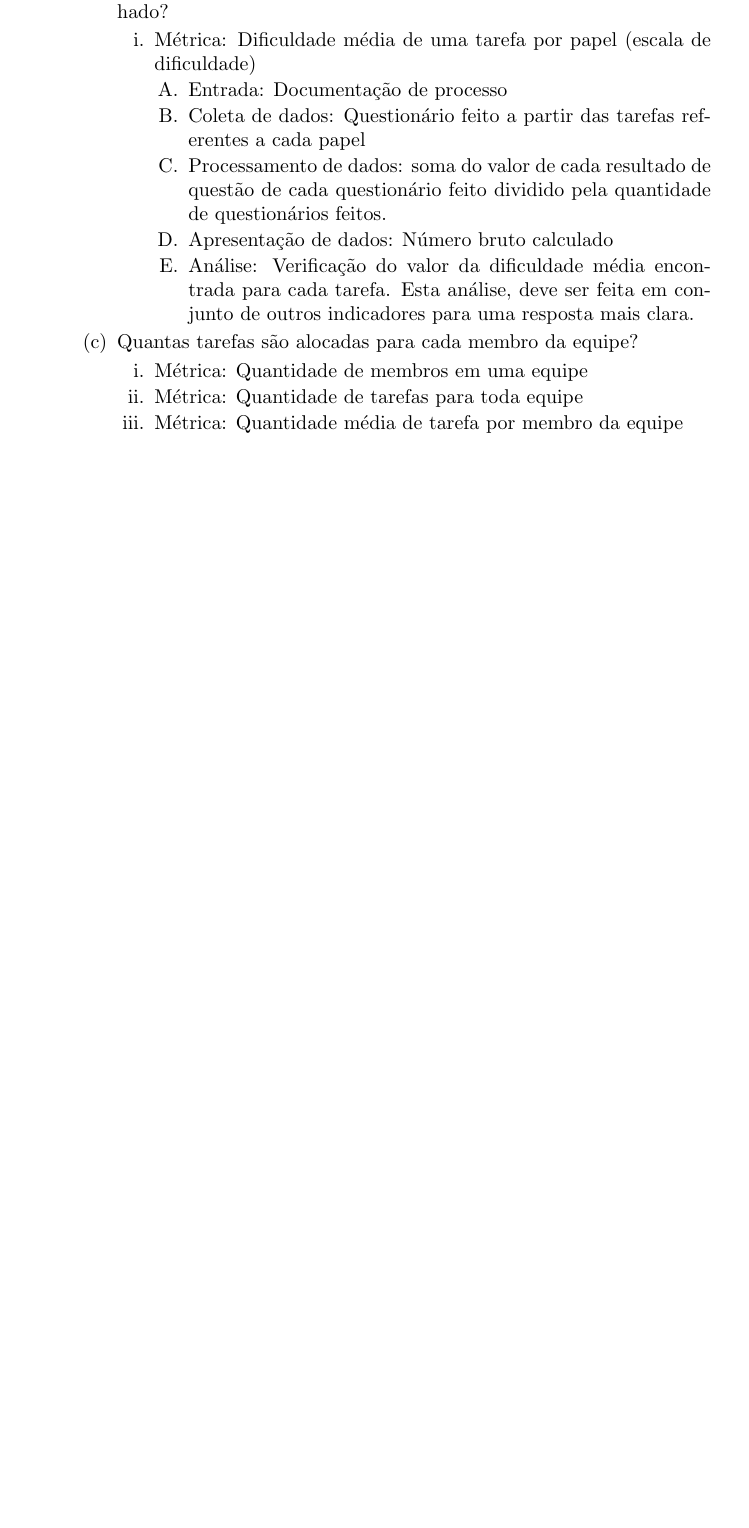
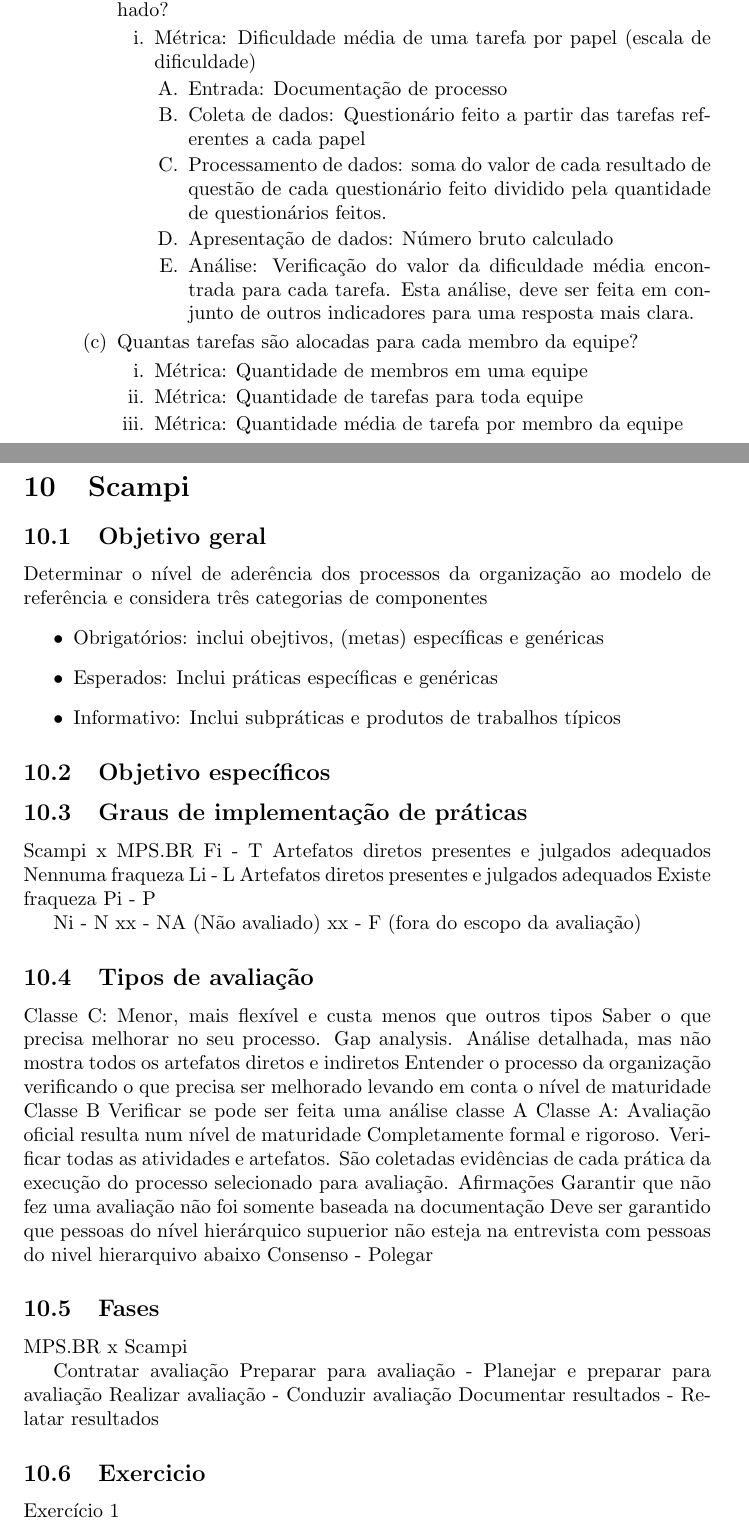
Before and after one commit to cotrim149/notasMPS, a LaTeX document (Anotacoes_aula_mps.tex): part of page 31 of 31 before the commit and two parts of pages 31 and 32 of 33 after it, the two joined at a grey line, cut so that both start at the same text, the shorter picture padded with empty space. Compiled offline with pdfLaTeX.

Commit message:
Add scampi

```diff
--- a/Anotacoes_aula_mps.tex
+++ b/Anotacoes_aula_mps.tex
@@ -1203,3 +1204,55 @@
 			\end{enumerate}
 		\end{enumerate}
 	\end{enumerate}
+
+\section{Scampi}
+\subsection{Objetivo geral}
+	Determinar o nível de aderência dos processos da organização ao modelo de referência e considera três categorias de componentes
+	\begin{itemize}
+	\item Obrigatórios: inclui obejtivos, (metas) específicas e genéricas
+	\item Esperados: Inclui práticas específicas e genéricas
+	\item Informativo: Inclui subpráticas e produtos de trabalhos típicos
+	\end{itemize}
+\subsection{Objetivo específicos}
+
+\subsection{Graus de implementação de práticas}
+	Scampi x MPS.BR
+	Fi - T
+	Artefatos diretos presentes e julgados adequados
+	Nennuma fraqueza
+	Li - L
+	Artefatos diretos presentes e julgados adequados
+	Existe fraqueza
+	Pi - P
+
+	Ni - N
+	xx - NA (Não avaliado)
+	xx - F (fora do escopo da avaliação)
+
+\subsection{Tipos de avaliação}
+	Classe C: Menor, mais flexível e custa menos que outros tipos
+		Saber o que precisa melhorar no seu processo. Gap analysis.
+		Análise detalhada, mas não mostra todos os artefatos diretos e indiretos
+		Entender o processo da organização verificando o que precisa ser melhorado levando em conta o nível de maturidade
+	Classe B
+		Verificar se pode ser feita uma análise classe A
+	Classe A:
+		Avaliação oficial resulta num nível de maturidade
+		Completamente formal e rigoroso.
+		Verificar todas as atividades e artefatos.
+		São coletadas evidências de cada prática da execução do processo selecionado para avaliação.
+		Afirmações
+			Garantir que não fez uma avaliação não foi somente baseada na documentação
+			Deve ser garantido que pessoas do nível hierárquico supuerior não esteja na entrevista com pessoas do nivel hierarquivo abaixo
+		Consenso - Polegar
+\subsection{Fases}
+	MPS.BR x Scampi
+
+	Contratar avaliação
+	Preparar para avaliação	- Planejar e preparar para avaliação
+	Realizar avaliação		- Conduzir avaliação
+	Documentar resultados	- Relatar resultados
+
+\subsection{Exercicio}
+	Exercício 1
+	\begin{enumerate}
```
Also changed, not shown: Anotacoes_aula_mps.pdf, Anotacoes_aula_mps.tex (16 more changed lines), 3 other files.
